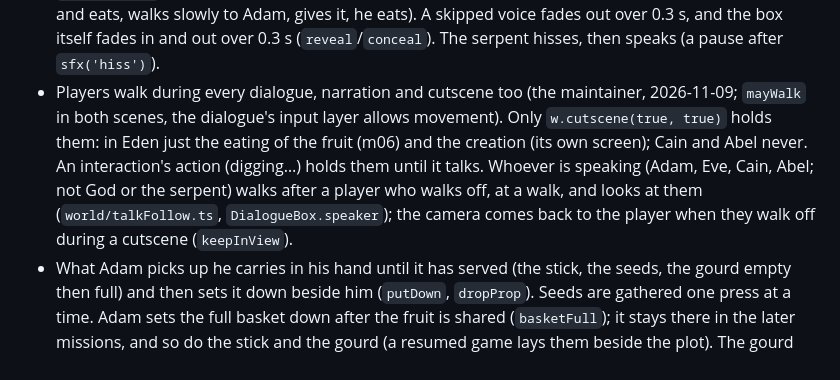
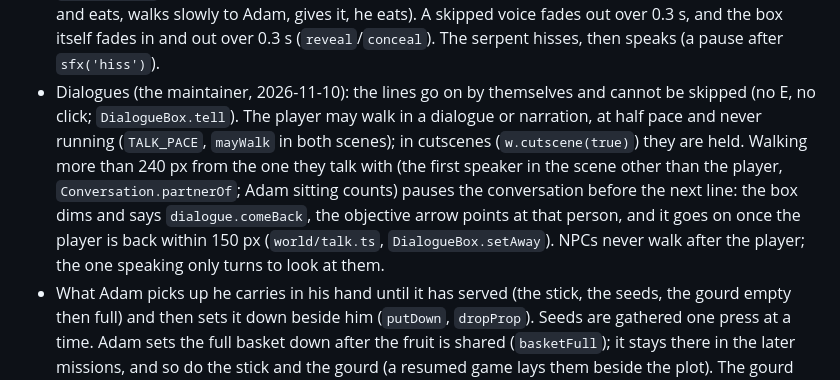
Before and after one commit to Bible-Games-Project/bible-rpg, a Markdown page: AGENTS.md, the part around the change. GitHub-like rendering.

Commit message:
AGENTS.md: dialogues go on by themselves, half pace, the conversation waits when the player walks away, cutscenes hold

```diff
--- a/AGENTS.md
+++ b/AGENTS.md
@@ -345,15 +345,17 @@ bgp-admin at `templates/agent-docs/`, so ask before adding it.
   eats). A skipped voice fades out over 0.3 s, and the box itself fades in
   and out over 0.3 s (`reveal`/`conceal`). The serpent hisses, then speaks
   (a pause after `sfx('hiss')`).
-- Players walk during every dialogue, narration and cutscene too (the
-  maintainer, 2026-11-09; `mayWalk` in both scenes, the dialogue's input
-  layer allows movement). Only `w.cutscene(true, true)` holds them: in Eden
-  just the eating of the fruit (m06) and the creation (its own screen);
-  Cain and Abel never. An interaction's action (digging…) holds them until
-  it talks. Whoever is speaking (Adam, Eve, Cain, Abel; not God or the
-  serpent) walks after a player who walks off, at a walk, and looks at them
-  (`world/talkFollow.ts`, `DialogueBox.speaker`); the camera comes back to
-  the player when they walk off during a cutscene (`keepInView`).
+- Dialogues (the maintainer, 2026-11-10): the lines go on by themselves
+  and cannot be skipped (no E, no click; `DialogueBox.tell`). The player
+  may walk in a dialogue or narration, at half pace and never running
+  (`TALK_PACE`, `mayWalk` in both scenes); in cutscenes
+  (`w.cutscene(true)`) they are held. Walking more than 240 px from the
+  one they talk with (the first speaker in the scene other than the player,
+  `Conversation.partnerOf`; Adam sitting counts) pauses the conversation
+  before the next line: the box dims and says `dialogue.comeBack`, the
+  objective arrow points at that person, and it goes on once the player is
+  back within 150 px (`world/talk.ts`, `DialogueBox.setAway`). NPCs never
+  walk after the player; the one speaking only turns to look at them.
 - What Adam picks up he carries in his hand until it has served (the stick,
   the seeds, the gourd empty then full) and then sets it down beside him
   (`putDown`, `dropProp`). Seeds are gathered one press at a time. Adam
```
